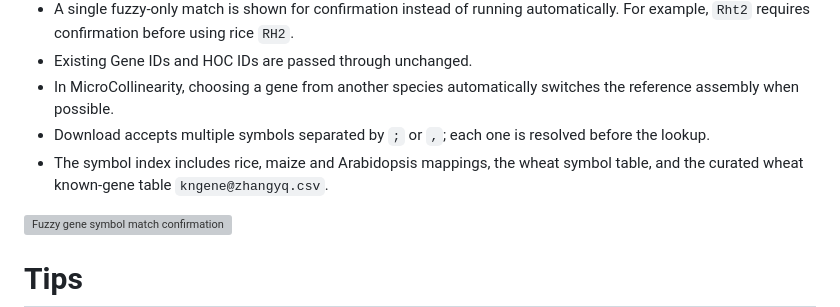
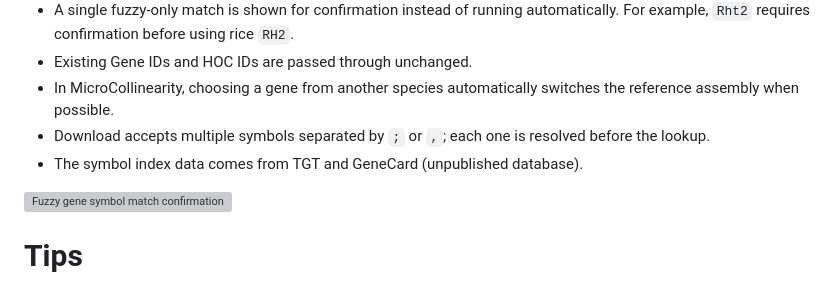
Before and after one commit to xiexm1/xiexm1.github.io, a Markdown page: waGOLD/README.md, the part around the change. GitHub-like rendering; grey boxes are pictures that could not be loaded.

Commit message:
docs: attribute symbol index to TGT and GeneCard

```diff
--- a/waGOLD/README.md
+++ b/waGOLD/README.md
@@ -132,7 +132,7 @@ Search, MicroCollinearity and Download accept gene symbols in addition to Gene I
 - Existing Gene IDs and HOC IDs are passed through unchanged.
 - In MicroCollinearity, choosing a gene from another species automatically switches the reference assembly when possible.
 - Download accepts multiple symbols separated by `;` or `,`; each one is resolved before the lookup.
-- The symbol index includes rice, maize and Arabidopsis mappings, the wheat symbol table, and the curated wheat known-gene table `kngene@zhangyq.csv`.
+- The symbol index data comes from TGT and GeneCard (unpublished database).
 
 <img src="./assets/images/tutorial/09-fuzzy-match-confirm.webp" width="100%" alt="Fuzzy gene symbol match confirmation">
 
```
Also changed, not shown: waGOLD/zh-cn.md (+1 -1 lines).
